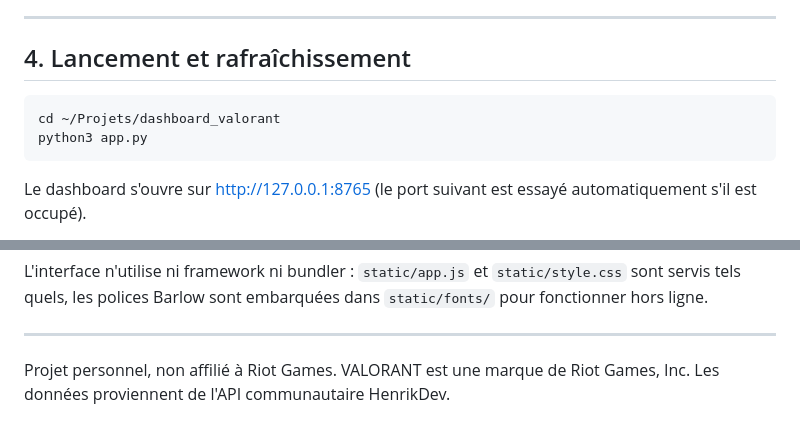
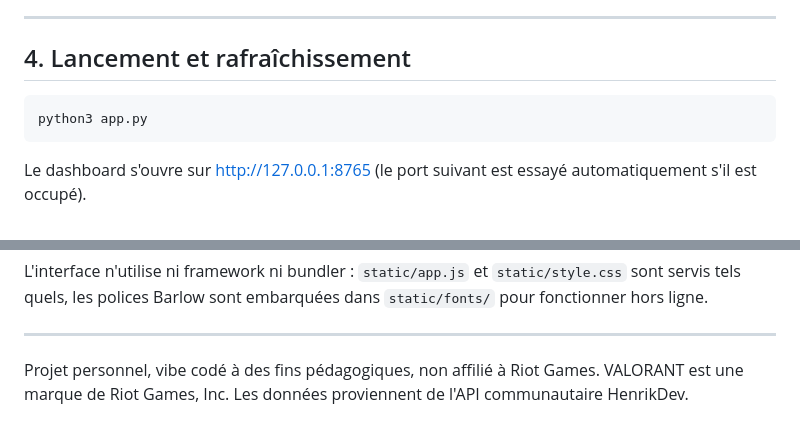
Before and after one commit to z3n0ne/valo_lab, a Markdown page: README.md, 2 parts joined by grey strips. GitHub-like rendering.

Commit message:
README.md revu et modifié main

````diff
--- a/README.md
+++ b/README.md
@@ -91,7 +91,6 @@ Clique sur **Tester la connexion** pour valider le Riot ID et la clé, puis sur
 ## 4. Lancement et rafraîchissement
 
 ```bash
-cd ~/Projets/dashboard_valorant
 python3 app.py
 ```
 
@@ -203,5 +202,5 @@ L'interface n'utilise ni framework ni bundler : `static/app.js` et
 
 ---
 
-Projet personnel, non affilié à Riot Games. VALORANT est une marque de Riot Games, Inc.
+Projet personnel, vibe codé à des fins pédagogiques, non affilié à Riot Games. VALORANT est une marque de Riot Games, Inc.
 Les données proviennent de l'API communautaire HenrikDev.
````
